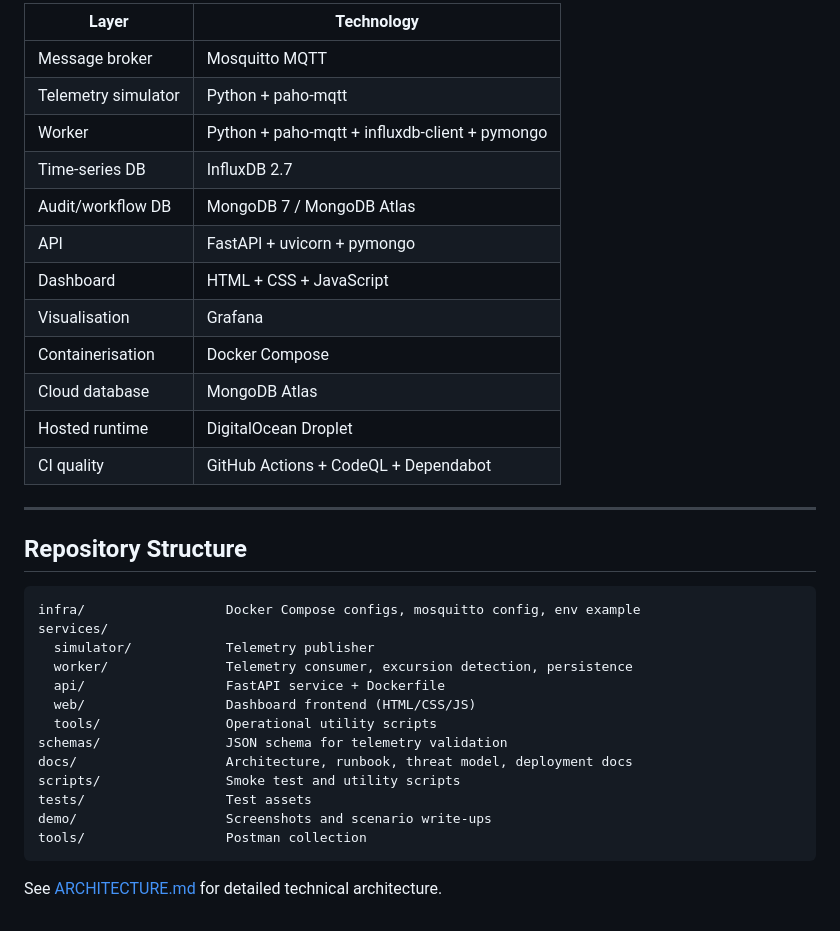
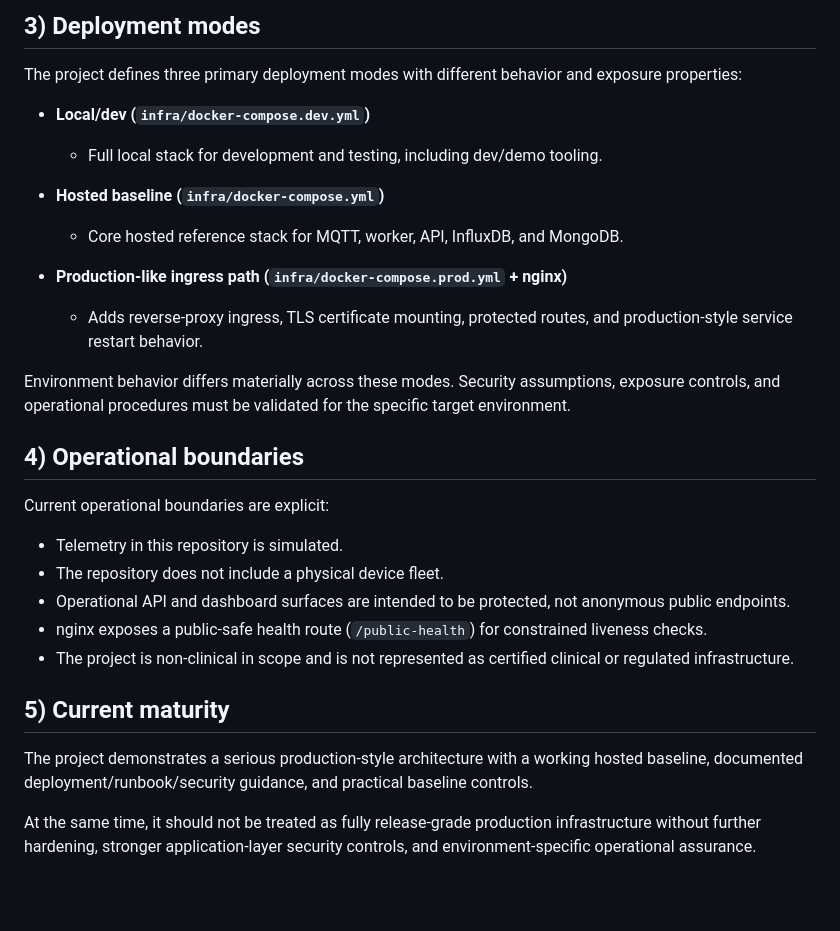
Before and after one commit to vlad12-k/oncovax-iot-platform, a Markdown page: docs/OVERVIEW.md, the part around one of its changes. Drawn GitHub-style; blank space fills up the shorter version.

````diff
--- a/docs/OVERVIEW.md
+++ b/docs/OVERVIEW.md
@@ -58,37 +39,31 @@ Simulator → MQTT → Worker → InfluxDB (time-series)
 
-| Layer | Technology |
-|---|---|
-| Message broker | Mosquitto MQTT |
-| Telemetry simulator | Python + paho-mqtt |
-| Worker | Python + paho-mqtt + influxdb-client + pymongo |
-| Time-series DB | InfluxDB 2.7 |
-| Audit/workflow DB | MongoDB 7 / MongoDB Atlas |
-| API | FastAPI + uvicorn + pymongo |
-| Dashboard | HTML + CSS + JavaScript |
-| Visualisation | Grafana |
-| Containerisation | Docker Compose |
-| Cloud database | MongoDB Atlas |
-| Hosted runtime | DigitalOcean Droplet |
-| CI quality | GitHub Actions + CodeQL + Dependabot |
+## 3) Deployment modes
 
----
+The project defines three primary deployment modes with different behavior and exposure properties:
 
-## Repository Structure
+- **Local/dev (`infra/docker-compose.dev.yml`)**
+  - Full local stack for development and testing, including dev/demo tooling.
 
-```
-infra/                  Docker Compose configs, mosquitto config, env example
-services/
-  simulator/            Telemetry publisher
-  worker/               Telemetry consumer, excursion detection, persistence
-  api/                  FastAPI service + Dockerfile
-  web/                  Dashboard frontend (HTML/CSS/JS)
-  tools/                Operational utility scripts
-schemas/                JSON schema for telemetry validation
-docs/                   Architecture, runbook, threat model, deployment docs
-scripts/                Smoke test and utility scripts
-tests/                  Test assets
-demo/                   Screenshots and scenario write-ups
-tools/                  Postman collection
-```
+- **Hosted baseline (`infra/docker-compose.yml`)**
+  - Core hosted reference stack for MQTT, worker, API, InfluxDB, and MongoDB.
 
-See [ARCHITECTURE.md](ARCHITECTURE.md) for detailed technical architecture.
+- **Production-like ingress path (`infra/docker-compose.prod.yml` + nginx)**
+  - Adds reverse-proxy ingress, TLS certificate mounting, protected routes, and production-style service restart behavior.
+
+Environment behavior differs materially across these modes. Security assumptions, exposure controls, and operational procedures must be validated for the specific target environment.
+
+## 4) Operational boundaries
+
+Current operational boundaries are explicit:
+
+- Telemetry in this repository is simulated.
+- The repository does not include a physical device fleet.
+- Operational API and dashboard surfaces are intended to be protected, not anonymous public endpoints.
+- nginx exposes a public-safe health route (`/public-health`) for constrained liveness checks.
+- The project is non-clinical in scope and is not represented as certified clinical or regulated infrastructure.
+
+## 5) Current maturity
+
+The project demonstrates a serious production-style architecture with a working hosted baseline, documented deployment/runbook/security guidance, and practical baseline controls.
+
+At the same time, it should not be treated as fully release-grade production infrastructure without further hardening, stronger application-layer security controls, and environment-specific operational assurance.
````
Also changed, not shown: other parts of docs/OVERVIEW.md (+24 -43 lines).
